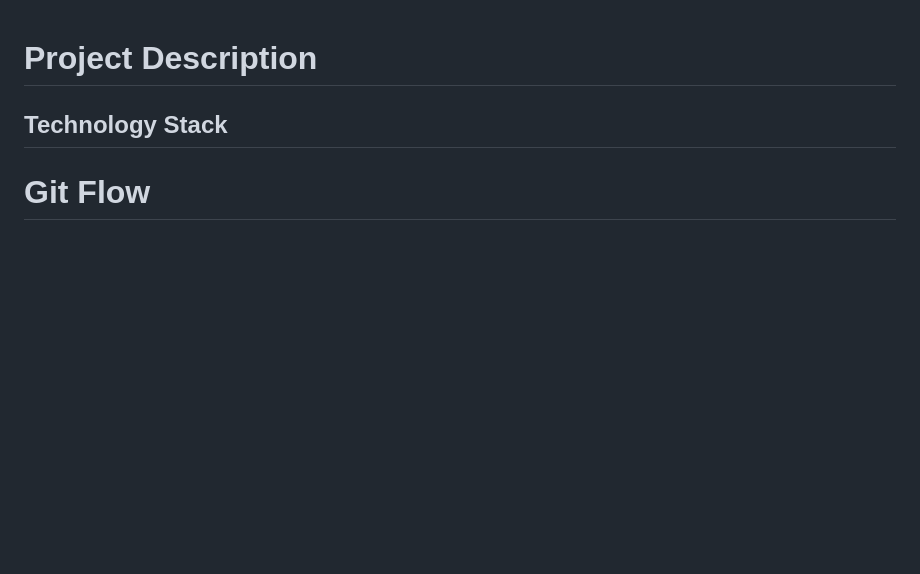
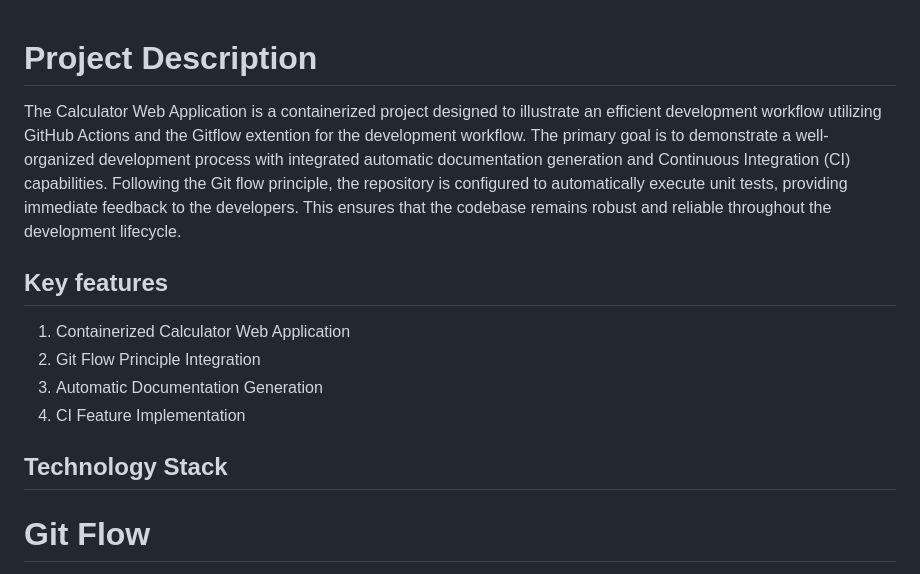
Before and after one commit to simongutenbrunner/clc3-project, a Markdown page: README.md, the part around the change. GitHub-like rendering; blank space fills up the shorter version.

```diff
--- a/README.md
+++ b/README.md
@@ -1,4 +1,12 @@
 # Project Description
+The Calculator Web Application is a containerized project designed to illustrate an efficient development workflow utilizing GitHub Actions and the Gitflow extention for the development workflow. The primary goal is to demonstrate a well-organized development process with integrated automatic documentation generation and Continuous Integration (CI) capabilities. Following the Git flow principle, the repository is configured to automatically execute unit tests, providing immediate feedback to the developers. This ensures that the codebase remains robust and reliable throughout the development lifecycle.
+
+## Key features
+1. Containerized Calculator Web Application
+2. Git Flow Principle Integration
+3. Automatic Documentation Generation
+4. CI Feature Implementation
+
 ## Technology Stack
 
 # Git Flow
```
